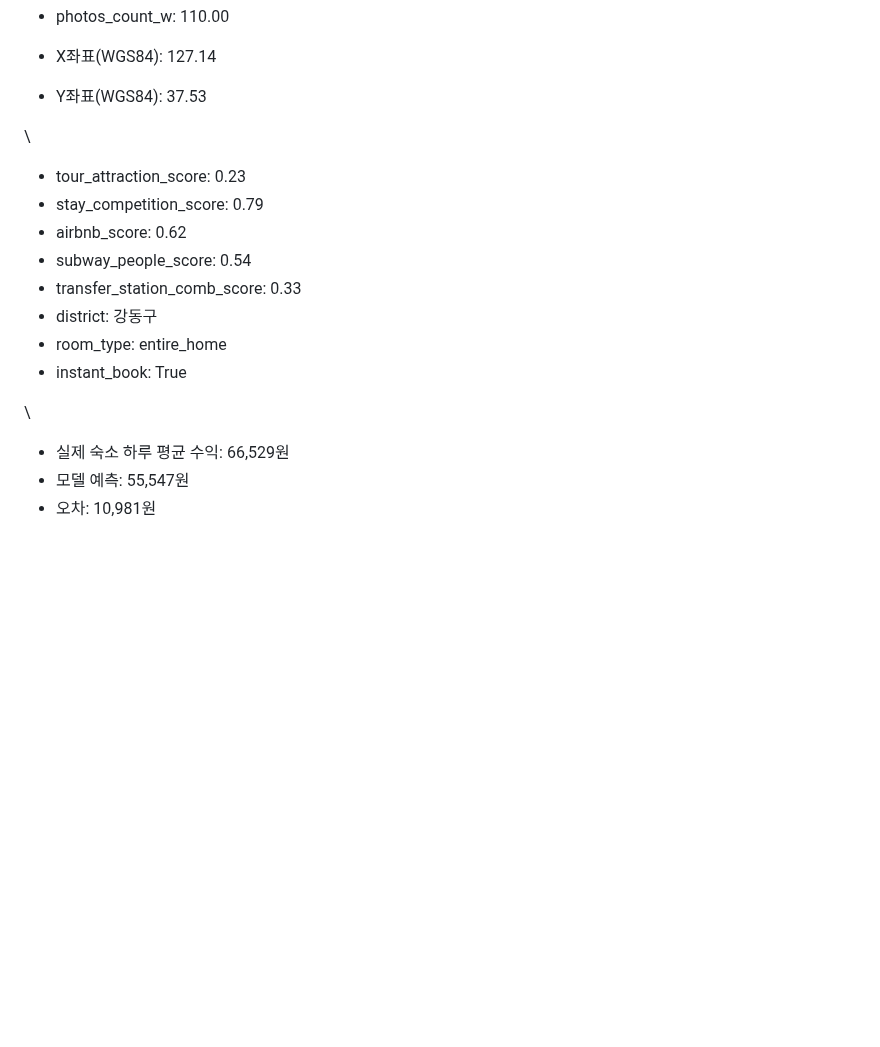
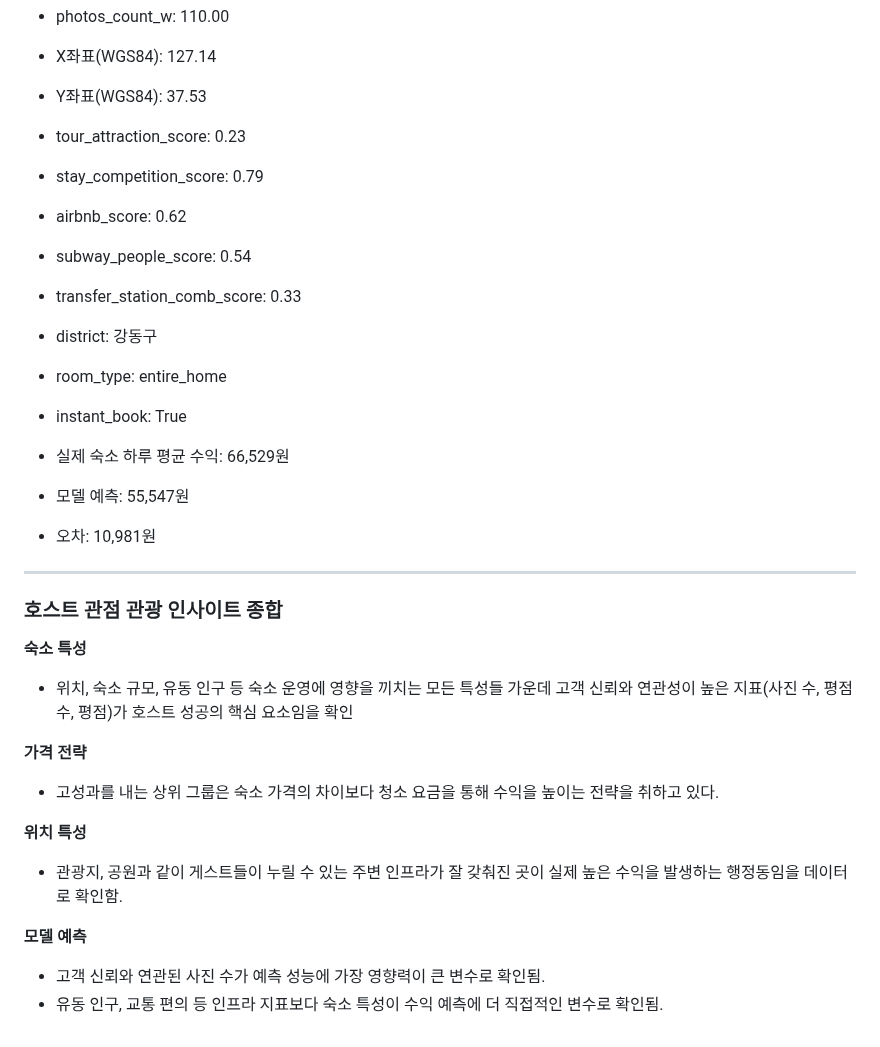
Before and after one commit to HEO-JINWON/Seoul-airbnb-Analysis-Project, a Markdown page: README.md, the part around the change. Rendered like a GitHub page; blank space fills up the shorter version.

```diff
--- a/README.md
+++ b/README.md
@@ -453,7 +453,7 @@ regressor__n_estimators: 500
 - X좌표(WGS84): 127.14
 - Y좌표(WGS84): 37.53
 
-\
+
 - tour_attraction_score: 0.23
 - stay_competition_score: 0.79
 - airbnb_score: 0.62
@@ -463,7 +463,22 @@ regressor__n_estimators: 500
 - room_type: entire_home
 - instant_book: True
 
-\
+
 - 실제 숙소 하루 평균 수익: 66,529원
 - 모델 예측: 55,547원
 - 오차: 10,981원
+
+---
+### 호스트 관점 관광 인사이트 종합
+**숙소 특성**
+- 위치, 숙소 규모, 유동 인구 등 숙소 운영에 영향을 끼치는 모든 특성들 가운데 고객 신뢰와 연관성이 높은 지표(사진 수, 평점 수, 평점)가 호스트 성공의 핵심 요소임을 확인
+
+**가격 전략**
+- 고성과를 내는 상위 그룹은 숙소 가격의 차이보다 청소 요금을 통해 수익을 높이는 전략을 취하고 있다.
+
+**위치 특성**
+- 관광지, 공원과 같이 게스트들이 누릴 수 있는 주변 인프라가 잘 갖춰진 곳이 실제 높은 수익을 발생하는 행정동임을 데이터로 확인함.
+
+**모델 예측**
+- 고객 신뢰와 연관된 사진 수가 예측 성능에 가장 영향력이 큰 변수로 확인됨.
+- 유동 인구, 교통 편의 등 인프라 지표보다 숙소 특성이 수익 예측에 더 직접적인 변수로 확인됨.
```
